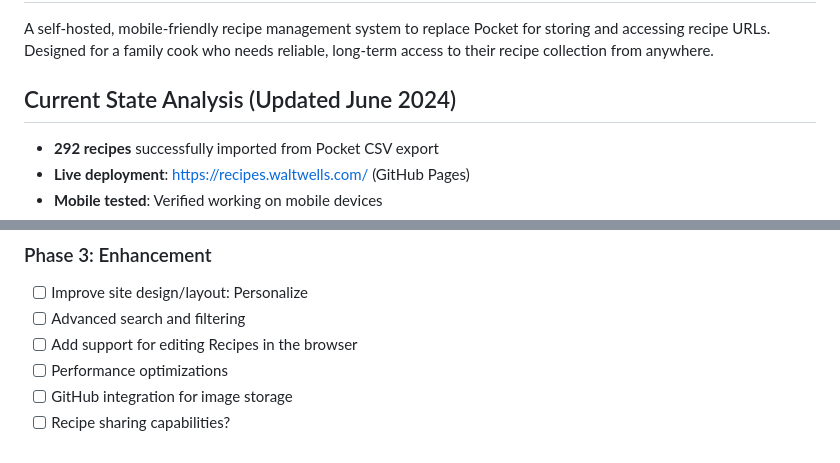
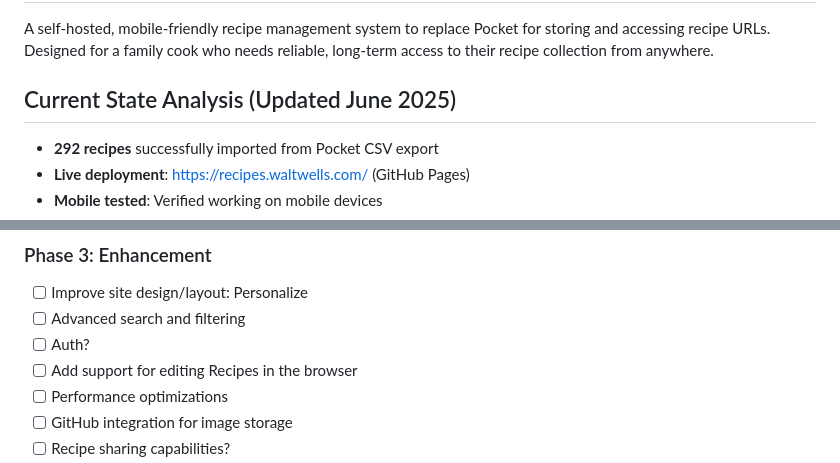
Before and after one commit to wwells/Recipes, a Markdown page: ai-assets/SPEC.md, 2 parts joined by grey strips. Drawn GitHub-style.

Commit message:
update spec

```diff
--- a/ai-assets/SPEC.md
+++ b/ai-assets/SPEC.md
@@ -3,7 +3,7 @@
 ## Overview
 A self-hosted, mobile-friendly recipe management system to replace Pocket for storing and accessing recipe URLs. Designed for a family cook who needs reliable, long-term access to their recipe collection from anywhere.
 
-## Current State Analysis (Updated June 2024)
+## Current State Analysis (Updated June 2025)
 - **292 recipes** successfully imported from Pocket CSV export
 - **Live deployment**: https://recipes.waltwells.com/ (GitHub Pages)
 - **Mobile tested**: Verified working on mobile devices
@@ -117,6 +117,7 @@ After syncing:
 ### Phase 3: Enhancement
 - [ ] Improve site design/layout:  Personalize
 - [ ] Advanced search and filtering
+- [ ] Auth?
 - [ ] Add support for editing Recipes in the browser
 - [ ] Performance optimizations
 - [ ] GitHub integration for image storage
```
